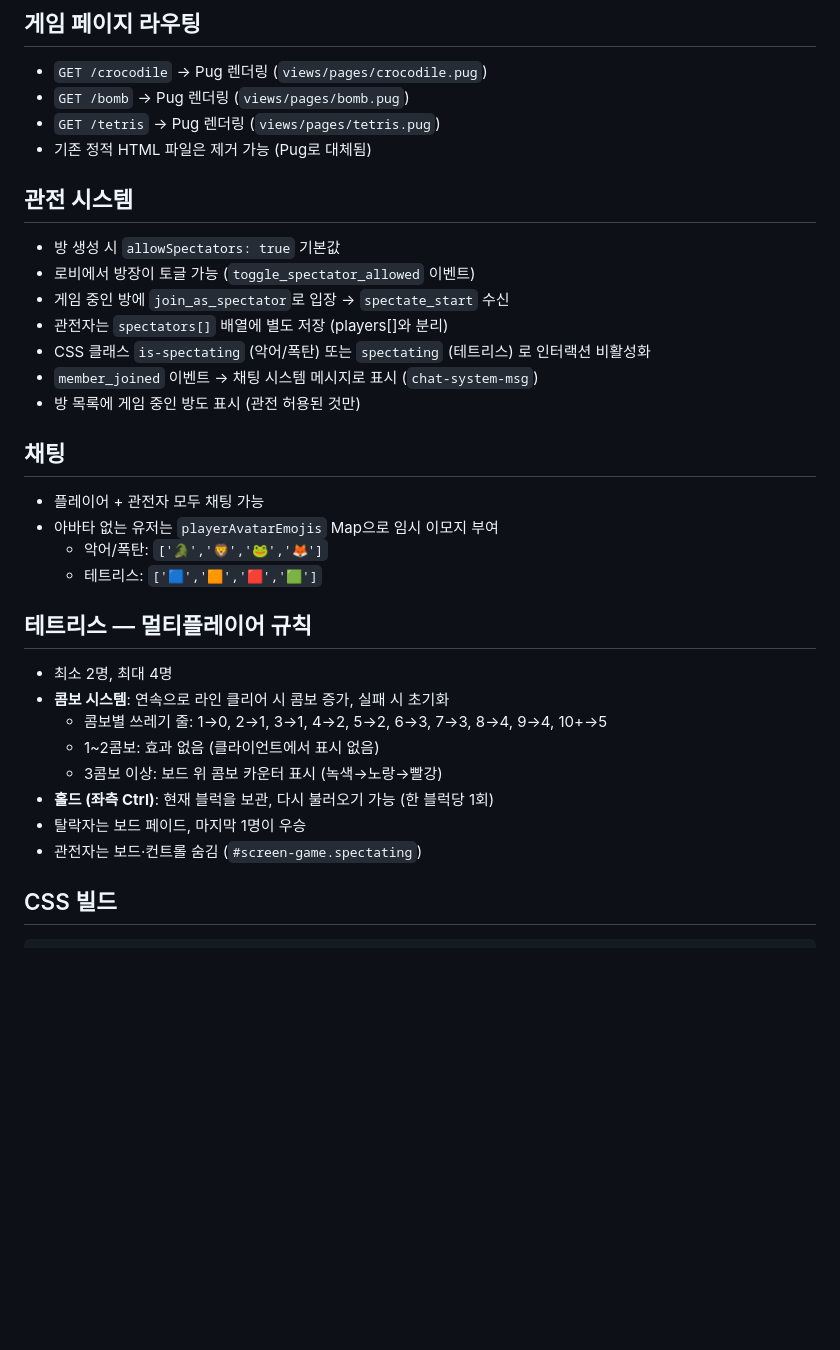
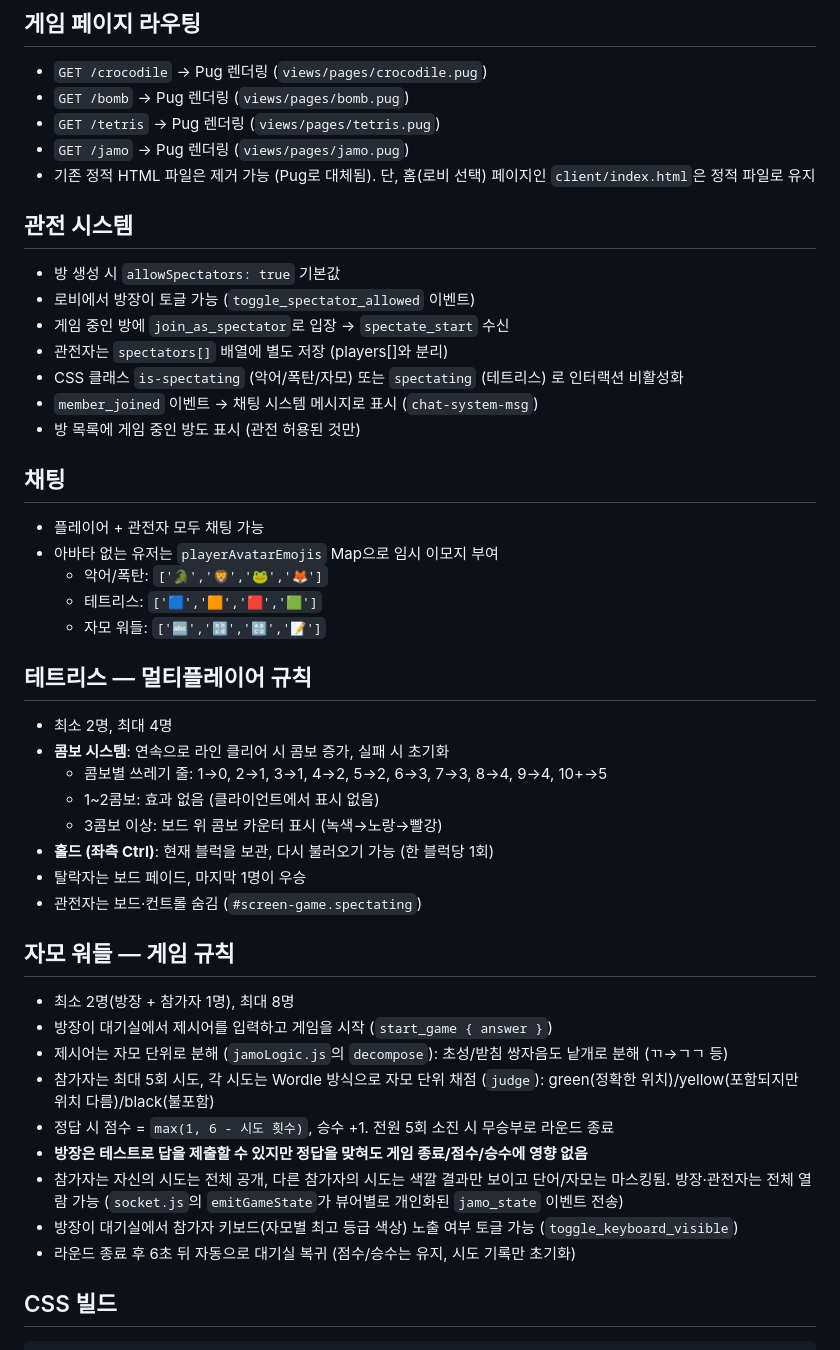
Before and after one commit to Kyunglock/fusion-game, a Markdown page: CLAUDE.md, the part around one of its changes. Rendered like a GitHub page; blank space fills up the shorter version.

````diff
--- a/CLAUDE.md
+++ b/CLAUDE.md
@@ -84,14 +93,15 @@ client/
 - `GET /crocodile` → Pug 렌더링 (`views/pages/crocodile.pug`)
 - `GET /bomb` → Pug 렌더링 (`views/pages/bomb.pug`)
 - `GET /tetris` → Pug 렌더링 (`views/pages/tetris.pug`)
-- 기존 정적 HTML 파일은 제거 가능 (Pug로 대체됨)
+- `GET /jamo` → Pug 렌더링 (`views/pages/jamo.pug`)
+- 기존 정적 HTML 파일은 제거 가능 (Pug로 대체됨). 단, 홈(로비 선택) 페이지인 `client/index.html`은 정적 파일로 유지
 
 ## 관전 시스템
 - 방 생성 시 `allowSpectators: true` 기본값
 - 로비에서 방장이 토글 가능 (`toggle_spectator_allowed` 이벤트)
 - 게임 중인 방에 `join_as_spectator`로 입장 → `spectate_start` 수신
 - 관전자는 `spectators[]` 배열에 별도 저장 (players[]와 분리)
-- CSS 클래스 `is-spectating` (악어/폭탄) 또는 `spectating` (테트리스) 로 인터랙션 비활성화
+- CSS 클래스 `is-spectating` (악어/폭탄/자모) 또는 `spectating` (테트리스) 로 인터랙션 비활성화
 - `member_joined` 이벤트 → 채팅 시스템 메시지로 표시 (`chat-system-msg`)
 - 방 목록에 게임 중인 방도 표시 (관전 허용된 것만)
 
@@ -100,6 +110,7 @@ client/
 - 아바타 없는 유저는 `playerAvatarEmojis` Map으로 임시 이모지 부여
   - 악어/폭탄: `['🐊','🦁','🐸','🦊']`
   - 테트리스: `['🟦','🟧','🟥','🟩']`
+  - 자모 워들: `['🔤','🔡','🔠','📝']`
 
 ## 테트리스 — 멀티플레이어 규칙
 - 최소 2명, 최대 4명
@@ -110,6 +121,17 @@ client/
 - **홀드 (좌측 Ctrl)**: 현재 블럭을 보관, 다시 불러오기 가능 (한 블럭당 1회)
 - 탈락자는 보드 페이드, 마지막 1명이 우승
 - 관전자는 보드·컨트롤 숨김 (`#screen-game.spectating`)
+
+## 자모 워들 — 게임 규칙
+- 최소 2명(방장 + 참가자 1명), 최대 8명
+- 방장이 대기실에서 제시어를 입력하고 게임을 시작 (`start_game { answer }`)
+- 제시어는 자모 단위로 분해 (`jamoLogic.js`의 `decompose`): 초성/받침 쌍자음도 낱개로 분해 (ㄲ→ㄱㄱ 등)
+- 참가자는 최대 5회 시도, 각 시도는 Wordle 방식으로 자모 단위 채점 (`judge`): green(정확한 위치)/yellow(포함되지만 위치 다름)/black(불포함)
+- 정답 시 점수 = `max(1, 6 - 시도 횟수)`, 승수 +1. 전원 5회 소진 시 무승부로 라운드 종료
+- **방장은 테스트로 답을 제출할 수 있지만 정답을 맞혀도 게임 종료/점수/승수에 영향 없음**
+- 참가자는 자신의 시도는 전체 공개, 다른 참가자의 시도는 색깔 결과만 보이고 단어/자모는 마스킹됨. 방장·관전자는 전체 열람 가능 (`socket.js`의 `emitGameState`가 뷰어별로 개인화된 `jamo_state` 이벤트 전송)
+- 방장이 대기실에서 참가자 키보드(자모별 최고 등급 색상) 노출 여부 토글 가능 (`toggle_keyboard_visible`)
+- 라운드 종료 후 6초 뒤 자동으로 대기실 복귀 (점수/승수는 유지, 시도 기록만 초기화)
 
 ## CSS 빌드
 ```bash
````
Also changed, not shown: other parts of CLAUDE.md (+16 -7 lines).
